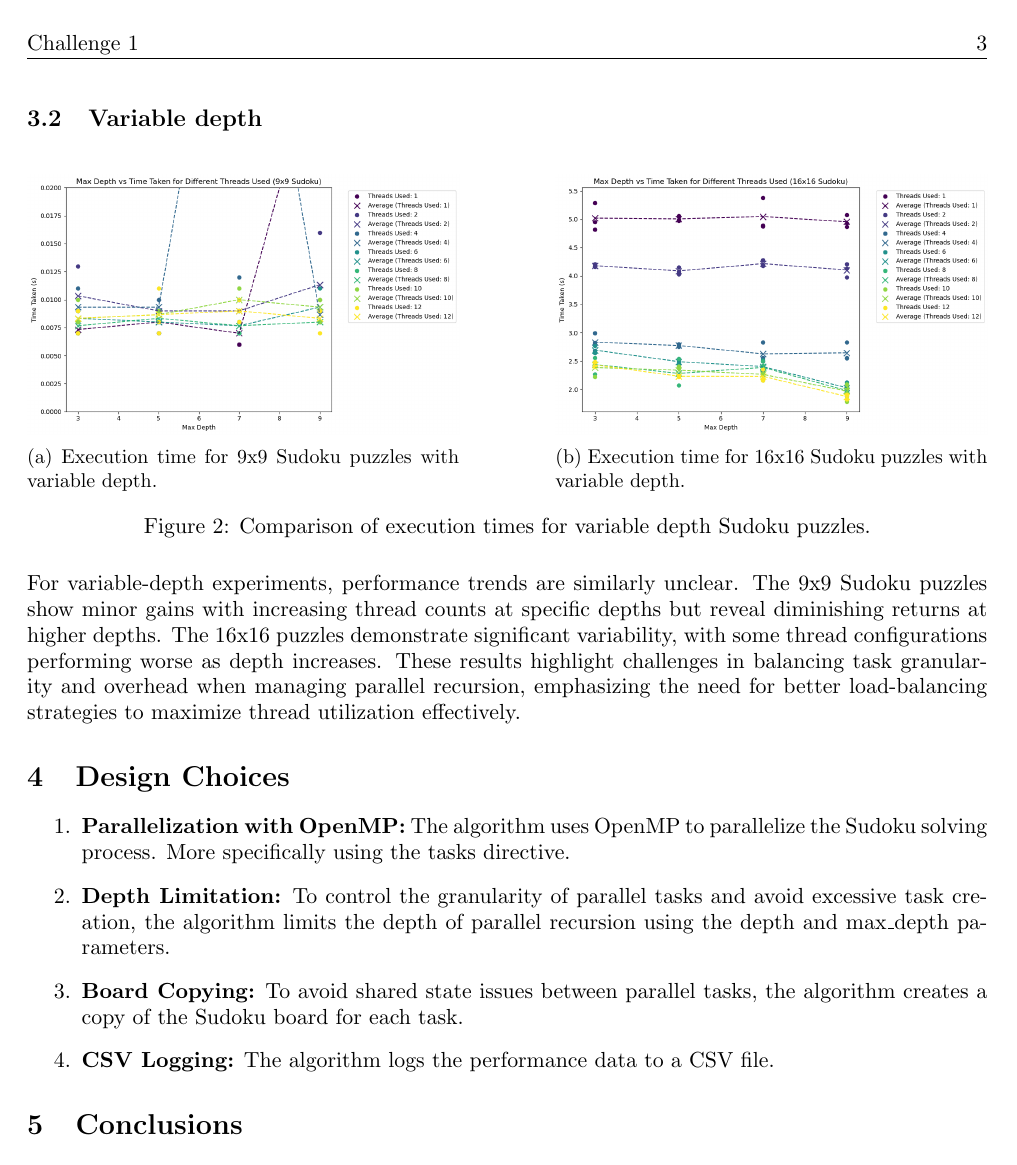
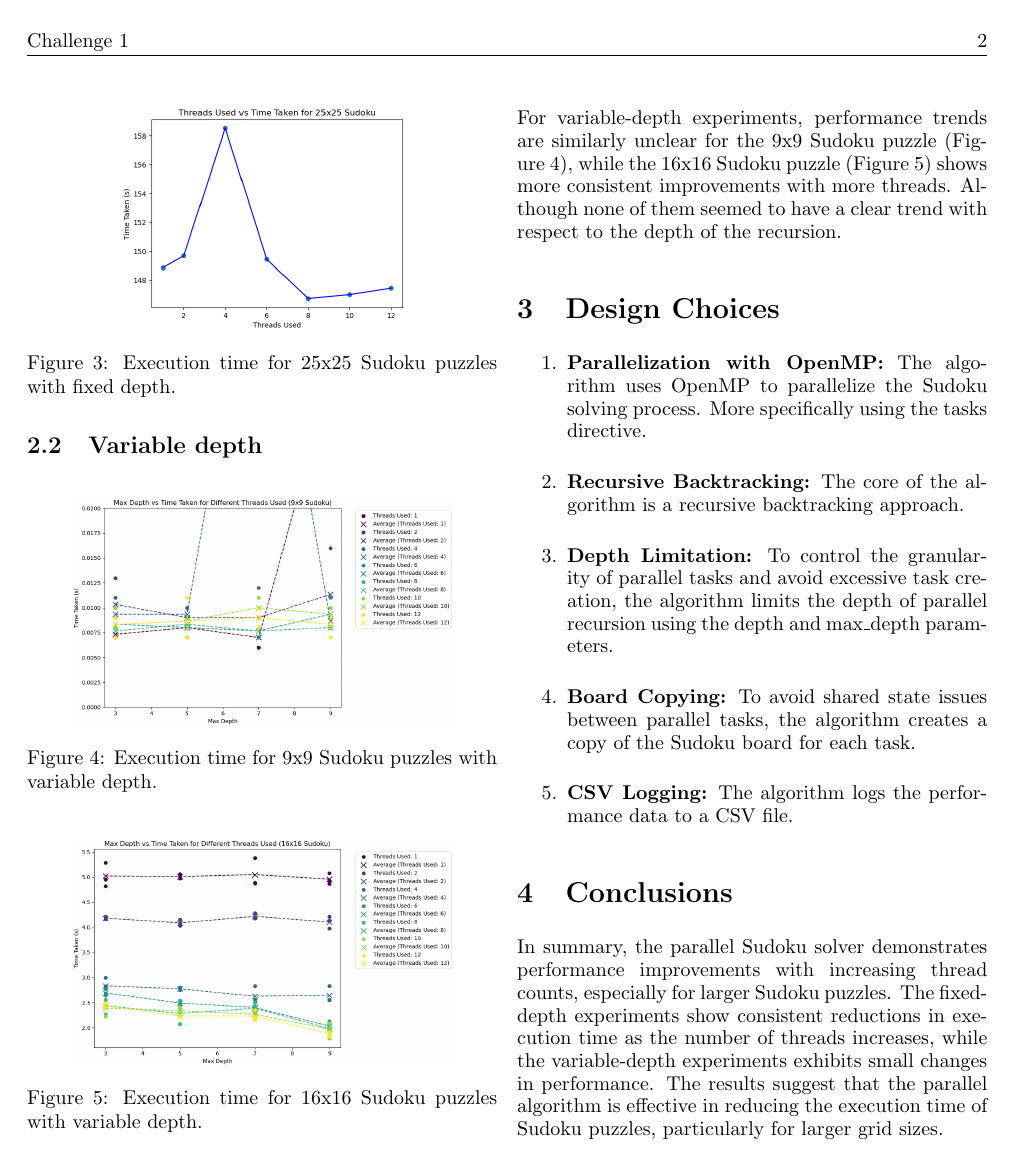
Before and after one commit to CamiloSinningUN/Parallel-Sudoku-Solver, a LaTeX document (report/main.tex): page 4 of 4 before the commit and page 3 of 3 after it. Compiled offline with pdfLaTeX.

Commit message:
Improve report and notebook

```diff
--- a/report/main.tex
+++ b/report/main.tex
@@ -1,4 +1,4 @@
-\documentclass[a4paper,11pt]{article}
+\documentclass[a4paper,10pt]{article}
 
 % Packages
 \usepackage{graphicx}
@@ -132,29 +131,60 @@ In the fixed-depth experiments, the results indicate that increasing the number
+    \label{fig:16x16_fixed_depth}
+\end{figure}
+
+\begin{figure}[H]
+    % \vspace{-1.5cm}
+    \centering
+    \includegraphics[width=0.3\textwidth]{25x25_fixed_depth.png}
+    \caption{Execution time for 25x25 Sudoku puzzles with fixed depth.}
+    \label{fig:25x25_fixed_depth}
+\end{figure}
+
+% \begin{figure}[H]
+%     \caption{Comparison of execution times for fixed depth Sudoku puzzles.}
+%     \centering
+%     \begin{subfigure}[b]{0.3\textwidth}
+%         \centering
+%         \includegraphics[width=\textwidth]{9x9_fixed_depth.png}
+%         \caption{Execution time for 9x9 Sudoku puzzles with fixed depth.}
+%     \end{subfigure}
+%     \hfill
+%     \begin{subfigure}[b]{0.3\textwidth}
+%         \centering
+%         \includegraphics[width=\textwidth]{16x16_fixed_depth.png}
+%         \caption{Execution time for 16x16 Sudoku puzzles with fixed depth.}
+%     \end{subfigure}
+%     \hfill
+%     \begin{subfigure}[b]{0.3\textwidth}
+%         \centering
+%         \includegraphics[width=\textwidth]{25x25_fixed_depth.png}
+%         \caption{Execution time for 25x25 Sudoku puzzles with fixed depth.}
+%     \end{subfigure}
+% \end{figure}
 
 \subsection{Variable depth}
 
 \begin{figure}[H]
+    % \vspace{-1.5cm}
     \centering
-    \begin{subfigure}[b]{0.45\textwidth}
-        \centering
-        \includegraphics[width=\textwidth]{9x9_var_depth.png}
-        \caption{Execution time for 9x9 Sudoku puzzles with variable depth.}
-    \end{subfigure}
-    \hfill
-    \begin{subfigure}[b]{0.45\textwidth}
-        \centering
-        \includegraphics[width=\textwidth]{16x16_var_depth.png}
-        \caption{Execution time for 16x16 Sudoku puzzles with variable depth.}
-    \end{subfigure}
-    \caption{Comparison of execution times for variable depth Sudoku puzzles.}
+    \includegraphics[width=0.4\textwidth]{9x9_var_depth.png}
+    \caption{Execution time for 9x9 Sudoku puzzles with variable depth.}
+    \label{fig:9x9_var_depth}
 \end{figure}
 
-For variable-depth experiments, performance trends are similarly unclear. The 9x9 Sudoku puzzles show minor gains with increasing thread counts at specific depths but reveal diminishing returns at higher depths. The 16x16 puzzles demonstrate significant variability, with some thread configurations performing worse as depth increases. These results highlight challenges in balancing task granularity and overhead when managing parallel recursion, emphasizing the need for better load-balancing strategies to maximize thread utilization effectively.
+\begin{figure}[H]
+    \centering
+    \includegraphics[width=0.4\textwidth]{16x16_var_depth.png}
+    \caption{Execution time for 16x16 Sudoku puzzles with variable depth.}
+    \label{fig:16x16_var_depth}
+\end{figure}
+
+For variable-depth experiments, performance trends are similarly unclear for the 9x9 Sudoku puzzle (Figure~\ref{fig:9x9_var_depth}), while the 16x16 Sudoku puzzle (Figure~\ref{fig:16x16_var_depth}) shows more consistent improvements with more threads. Although none of them seemed to have a clear trend with respect to the depth of the recursion.
 
 \section{Design Choices}
 
 \begin{enumerate}
     \item \textbf{Parallelization with OpenMP:} The algorithm uses OpenMP to parallelize the Sudoku solving process. More specifically using the tasks directive.
-    % \item \textbf{Recursive Backtracking:} The core of the algorithm is a recursive backtracking approach.
+    \item \textbf{Recursive Backtracking:} The core of the algorithm is a recursive backtracking approach.
     \item \textbf{Depth Limitation:} To control the granularity of parallel tasks and avoid excessive task creation, the algorithm limits the depth of parallel recursion using the depth and max\_depth parameters.
     \item \textbf{Board Copying:} To avoid shared state issues between parallel tasks, the algorithm creates a copy of the Sudoku board for each task.
     \item \textbf{CSV Logging:} The algorithm logs the performance data to a CSV file.
@@ -162,6 +192,7 @@ For variable-depth experiments, performance trends are similarly unclear. The 9x
 
 \section{Conclusions}
 
-% The results of the experiments suggest it is not clear that increasing the number of threads consistently leads to performance improvements in the parallel Sudoku solver using a backtracking algorithm. The fixed-depth experiments show limited gains with more threads, while the variable-depth experiments exhibit significant variability in performance. The challenges in balancing task granularity, load distribution, and overhead management highlight the need for more sophisticated parallelization strategies to maximize thread utilization effectively.
+In summary, the parallel Sudoku solver demonstrates performance improvements with increasing thread counts, especially for larger Sudoku puzzles. The fixed-depth experiments show consistent reductions in execution time as the number of threads increases, while the variable-depth experiments exhibits small changes in performance. The results suggest that the parallel algorithm is effective in reducing the execution time of Sudoku puzzles, particularly for larger grid sizes.
 
+\end{multicols}
 \end{document}
```
Also changed, not shown: report/main.pdf, report/main.tex (53 more changed lines), 6 other files.
